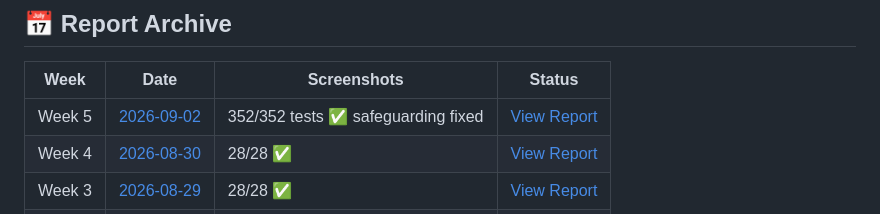
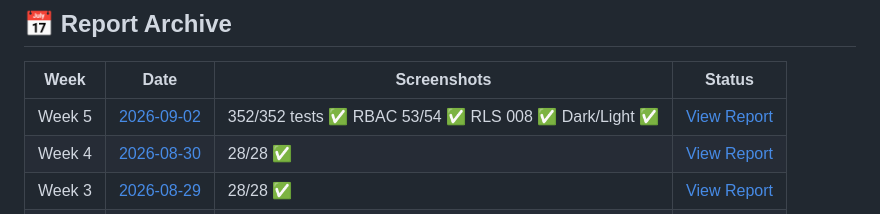
Before and after one commit to sugeng-riyanto/mahardhika-lms, a Markdown page: reports/weekly/INDEX.md, the part around the change. Rendered like a GitHub page.

```diff
--- a/reports/weekly/INDEX.md
+++ b/reports/weekly/INDEX.md
@@ -19,7 +19,7 @@ git push
 
 | Week | Date | Screenshots | Status |
 |------|------|-------------|--------|
-| Week 5 | [2026-09-02](./2026-09-02/REPORT.md) | 352/352 tests ✅ safeguarding fixed | [View Report](./2026-09-02/REPORT.md) |
+| Week 5 | [2026-09-02](./2026-09-02/REPORT.md) | 352/352 tests ✅ RBAC 53/54 ✅ RLS 008 ✅ Dark/Light ✅ | [View Report](./2026-09-02/REPORT.md) |
 | Week 4 | [2026-08-30](./2026-08-30/REPORT.md) | 28/28 ✅ | [View Report](./2026-08-30/REPORT.md) |
 | Week 3 | [2026-08-29](./2026-08-29/REPORT.md) | 28/28 ✅ | [View Report](./2026-08-29/REPORT.md) |
 | Week 2 | [2026-08-26](./2026-08-26/REPORT.md) | 28/28 ✅ | [View Report](./2026-08-26/REPORT.md) |
```
Also changed, not shown: PROGRESS.md (+3 -3 lines), 1 other file.
